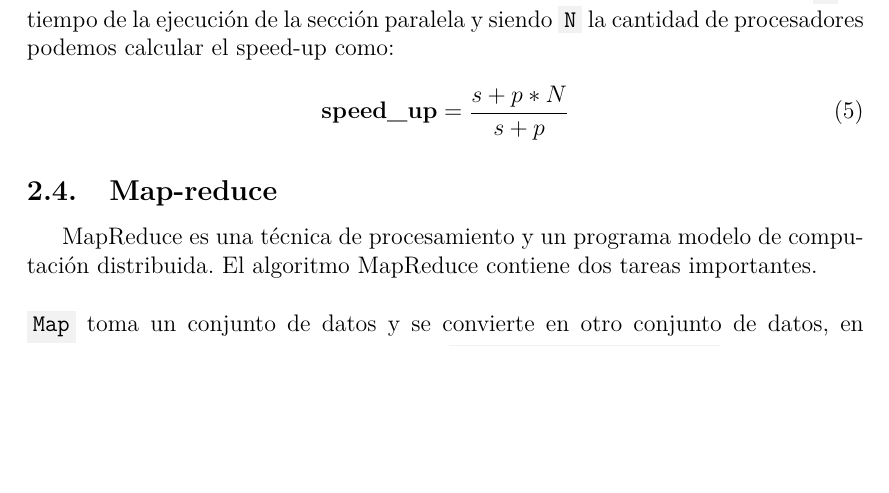
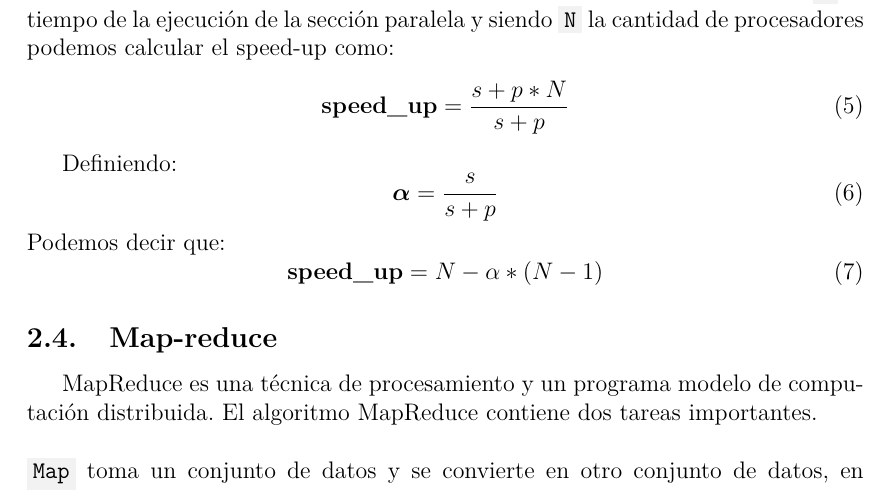
Before and after one commit to BlancoSebastianEzequiel/66.26-TP-Final, a LaTeX document (docs/report.tex, which reads docs/report/desarrollo_teorico.tex): part of page 6 of 68, cut so that both start at the same text, the shorter picture padded with empty space. The pictures show the PDF file docs/report.pdf that the author committed with the source.

Commit message:
update report

```diff
--- a/docs/report/desarrollo_teorico.tex
+++ b/docs/report/desarrollo_teorico.tex
@@ -53,6 +53,15 @@ Entonces siendo \code{s} el tiempo de la ejecución de la sección serie, siendo
 cantidad de procesadores podemos calcular el speed-up como:
 \begin{equation}
     \textbf{speed\_up} = \dfrac{s+p*N}{s+p}
+\end{equation}
+
+Definiendo:
+\begin{equation}
+    \boldsymbol{\alpha} = \dfrac{s}{s+p}
+\end{equation}
+Podemos decir que:
+\begin{equation}
+    \textbf{speed\_up} = N - \alpha * (N-1)
 \end{equation}
 
 \subsection{Map-reduce}
```
Also changed, not shown: docs/report.pdf.
